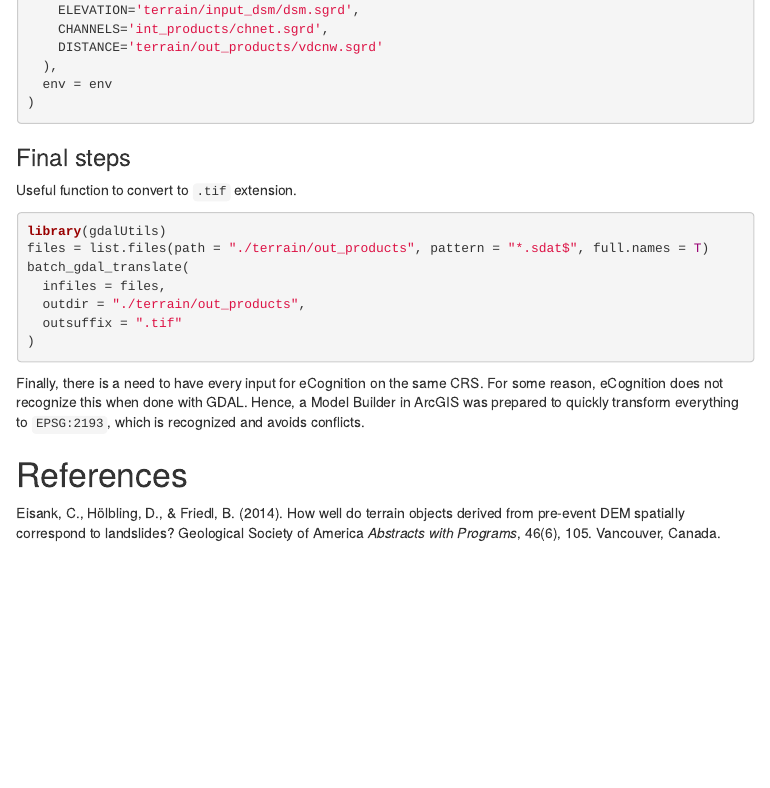
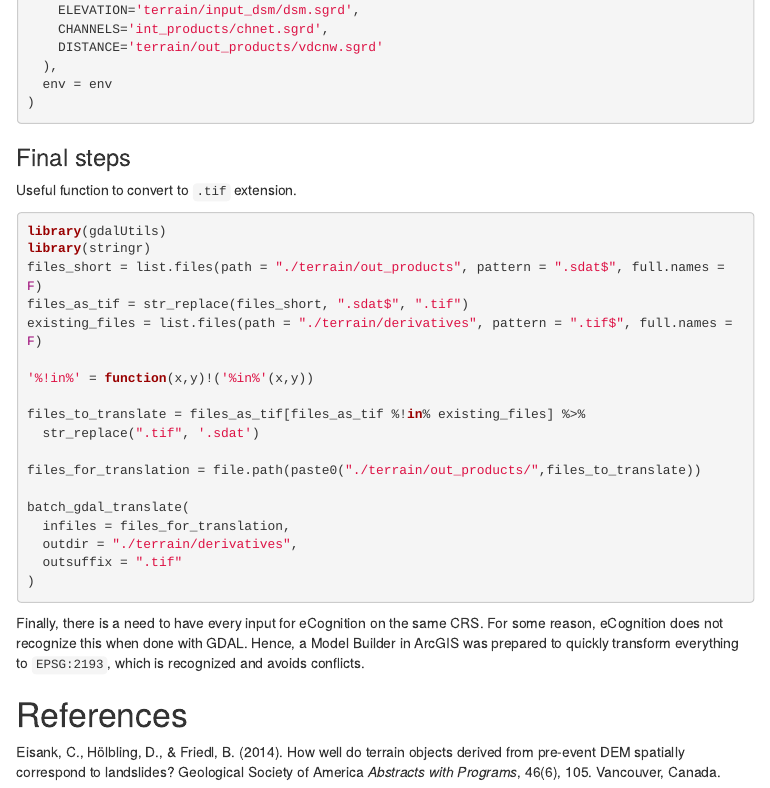
Before and after one commit to loreabad6/Earthflows_R, an R Markdown document (terrain_derivatives.Rmd): the page in a window 1100 px wide, from 12800 px down. The pictures show the output file terrain_derivatives.html that the author committed with the source, opened offline; menus at the side of the page are left out.

Commit message:
change code for tranforming to tif

````diff
--- a/terrain_derivatives.Rmd
+++ b/terrain_derivatives.Rmd
@@ -595,10 +595,21 @@ Useful function to convert to `.tif` extension.
 
 ```{r, eval = F}
 library(gdalUtils)
-files = list.files(path = "./terrain/out_products", pattern = "*.sdat$", full.names = T)
+library(stringr)
+files_short = list.files(path = "./terrain/out_products", pattern = ".sdat$", full.names = F)
+files_as_tif = str_replace(files_short, ".sdat$", ".tif")
+existing_files = list.files(path = "./terrain/derivatives", pattern = ".tif$", full.names = F)
+
+'%!in%' = function(x,y)!('%in%'(x,y))
+
+files_to_translate = files_as_tif[files_as_tif %!in% existing_files] %>%
+  str_replace(".tif", '.sdat')
+
+files_for_translation = file.path(paste0("./terrain/out_products/",files_to_translate))
+
 batch_gdal_translate(
-  infiles = files,
-  outdir = "./terrain/out_products",
+  infiles = files_for_translation,
+  outdir = "./terrain/derivatives",
   outsuffix = ".tif"
 )
 ```
````
Also changed, not shown: executable_code/terrain.R (+14 -3 lines), terrain_derivatives.html, terrain_derivatives.nb.html.
